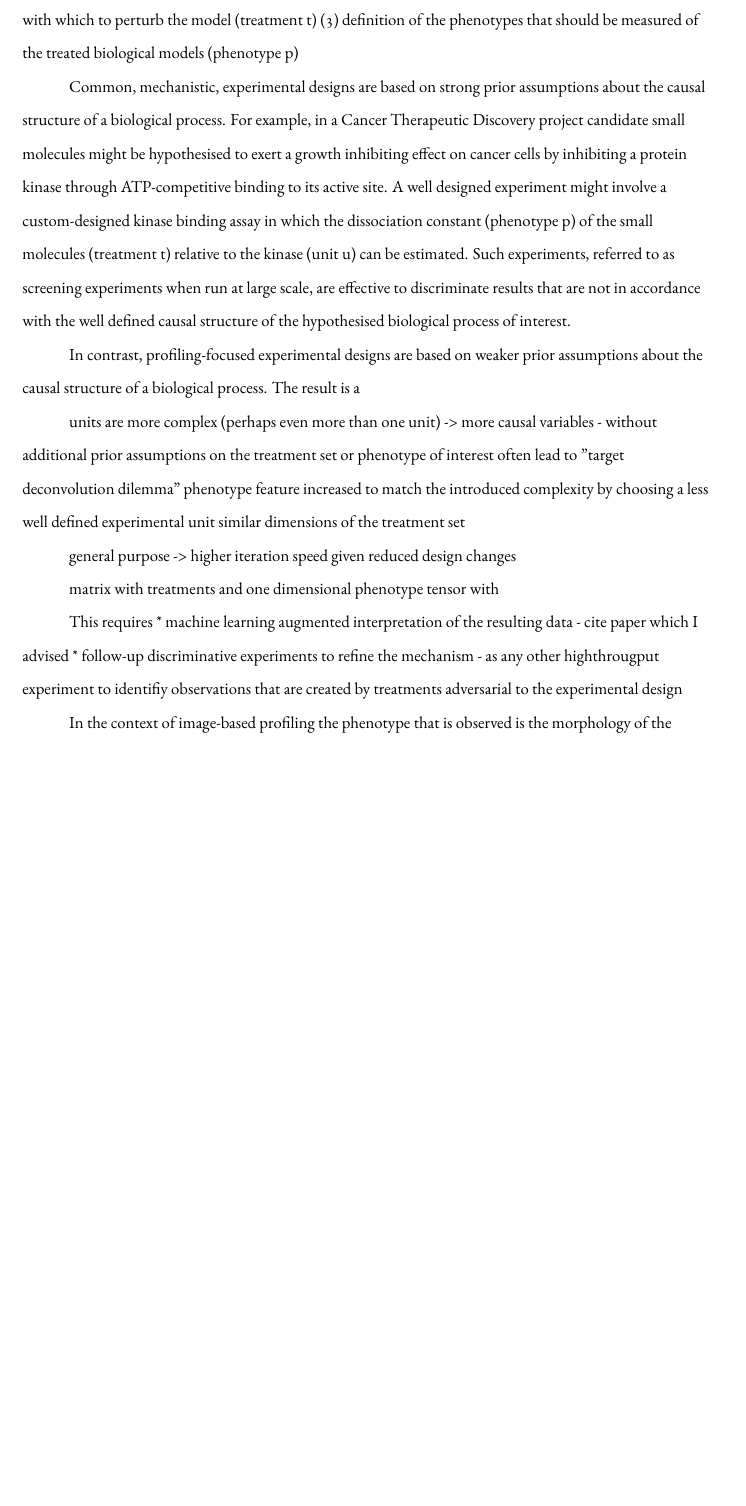
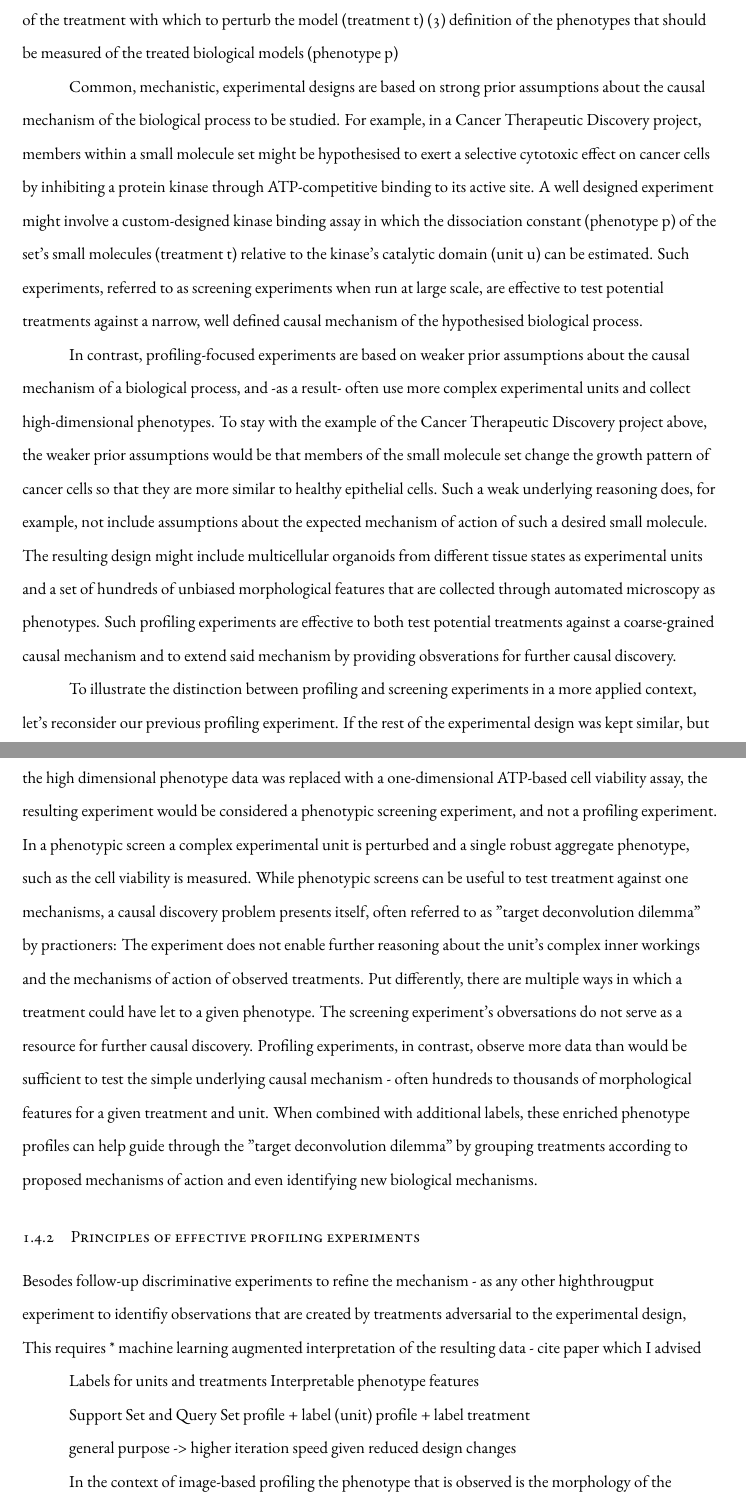
Before and after one commit to NiklasTR/thesis, a LaTeX thesis (dissertation.tex, which reads chapters/introduction.tex): part of page 24 of 110 before the commit and two parts of pages 24 and 25 of 111 after it, the two joined at a grey line, cut so that both start at the same text, the shorter picture padded with empty space. Compiled offline with XeLaTeX.

Commit message:
profiling section

```diff
--- a/chapters/introduction.tex
+++ b/chapters/introduction.tex
@@ -109,24 +111,31 @@ The principle hallmark underlying profiling experiments in general and image-bas
 (2) definition of the treatment with which to perturb the model (treatment t)
 (3) definition of the phenotypes that should be measured of the treated biological models (phenotype p)
 
-Common, mechanistic, experimental designs are based on strong prior assumptions about the causal structure of a biological process. For example, in a Cancer Therapeutic Discovery project candidate small molecules might be hypothesised to exert a growth inhibiting effect on cancer cells by inhibiting a protein kinase through ATP-competitive binding to its active site. A well designed experiment might involve a custom-designed kinase binding assay in which the dissociation constant (phenotype p) of the small molecules (treatment t) relative to the kinase (unit u) can be estimated. Such experiments, referred to as screening experiments when run at large scale, are effective to discriminate results that are not in accordance with the well defined causal structure of the hypothesised biological process of interest.
+Common, mechanistic, experimental designs are based on strong prior assumptions about the causal mechanism of the biological process to be studied. For example, in a Cancer Therapeutic Discovery project, members within a small molecule set might be hypothesised to exert a selective cytotoxic effect on cancer cells by inhibiting a protein kinase through ATP-competitive binding to its active site. A well designed experiment might involve a custom-designed kinase binding assay in which the dissociation constant (phenotype p) of the set's small molecules (treatment t) relative to the kinase's catalytic domain (unit u) can be estimated. Such experiments, referred to as screening experiments when run at large scale, are effective to test potential treatments against a narrow, well defined causal mechanism of the hypothesised biological process.
 
-In contrast, profiling-focused experimental designs are based on weaker prior assumptions about the causal structure of a biological process. The result is a
+In contrast, profiling-focused experiments are based on weaker prior assumptions about the causal mechanism of a biological process, and -as a result- often use more complex experimental units and collect high-dimensional phenotypes. To stay with the example of the Cancer Therapeutic Discovery project above, the weaker prior assumptions would be that members of the small molecule set change the growth pattern of cancer cells so that they are more similar to healthy epithelial cells. Such a weak underlying reasoning does, for example, not include assumptions about the expected mechanism of action of such a desired small molecule. The resulting design might include multicellular organoids from different tissue states as experimental units and a set of hundreds of unbiased morphological features that are collected through automated microscopy as phenotypes. Such profiling experiments are effective to both test potential treatments against a coarse-grained causal mechanism and to extend said mechanism by providing obsverations for further causal discovery.
+
+To illustrate the distinction between profiling and screening experiments in a more applied context, let's reconsider our previous profiling experiment. If the rest of the experimental design was kept similar, but the high dimensional phenotype data was replaced with a one-dimensional ATP-based cell viability assay, the resulting experiment would be considered a phenotypic screening experiment, and not a profiling experiment. In a phenotypic screen a complex experimental unit is perturbed and a single robust aggregate phenotype, such as the cell viability is measured. While phenotypic screens can be useful to test treatment against one mechanisms, a causal discovery problem presents itself, often referred to as "target deconvolution dilemma" by practioners: The experiment does not enable further reasoning about the unit's complex inner workings and the mechanisms of action of observed treatments. Put differently, there are multiple ways in which a treatment could have let to a given phenotype. The screening experiment's obversations do not serve as a resource for further causal discovery. Profiling experiments, in contrast, observe more data than would be sufficient to test the simple underlying causal mechanism - often hundreds to thousands of morphological features for a given treatment and unit. When combined with additional labels, these enriched phenotype profiles can help guide through the "target deconvolution dilemma" by grouping treatments according to proposed mechanisms of action and even identifying new biological mechanisms.
+
+\subsection{Principles of effective profiling experiments}
+
+Besodes follow-up discriminative experiments to refine the mechanism - as any other highthrougput experiment to identifiy observations that are created by treatments adversarial to the experimental design, This requires
+* machine learning augmented interpretation of the resulting data - cite paper which I advised
 
 
-units are more complex (perhaps even more than one unit) -> more causal variables - without additional prior assumptions on the treatment set or phenotype of interest often lead to "target deconvolution dilemma"
-phenotype feature increased to match the introduced complexity by choosing a less well defined experimental unit
-similar dimensions of the treatment set
+Labels for units and treatments
+Interpretable phenotype features
+
+Support Set and Query Set
+profile + label (unit)
+profile + label treatment
+
+
 
 
 general purpose -> higher iteration speed given reduced design changes
 
-matrix with treatments and one dimensional phenotype
-tensor with
 
-This requires
-* machine learning augmented interpretation of the resulting data - cite paper which I advised
-* follow-up discriminative experiments to refine the mechanism - as any other highthrougput experiment to identifiy observations that are created by treatments adversarial to the experimental design
 
 
 
```
Also changed, not shown: chapters/introduction.tex (25 more changed lines).
